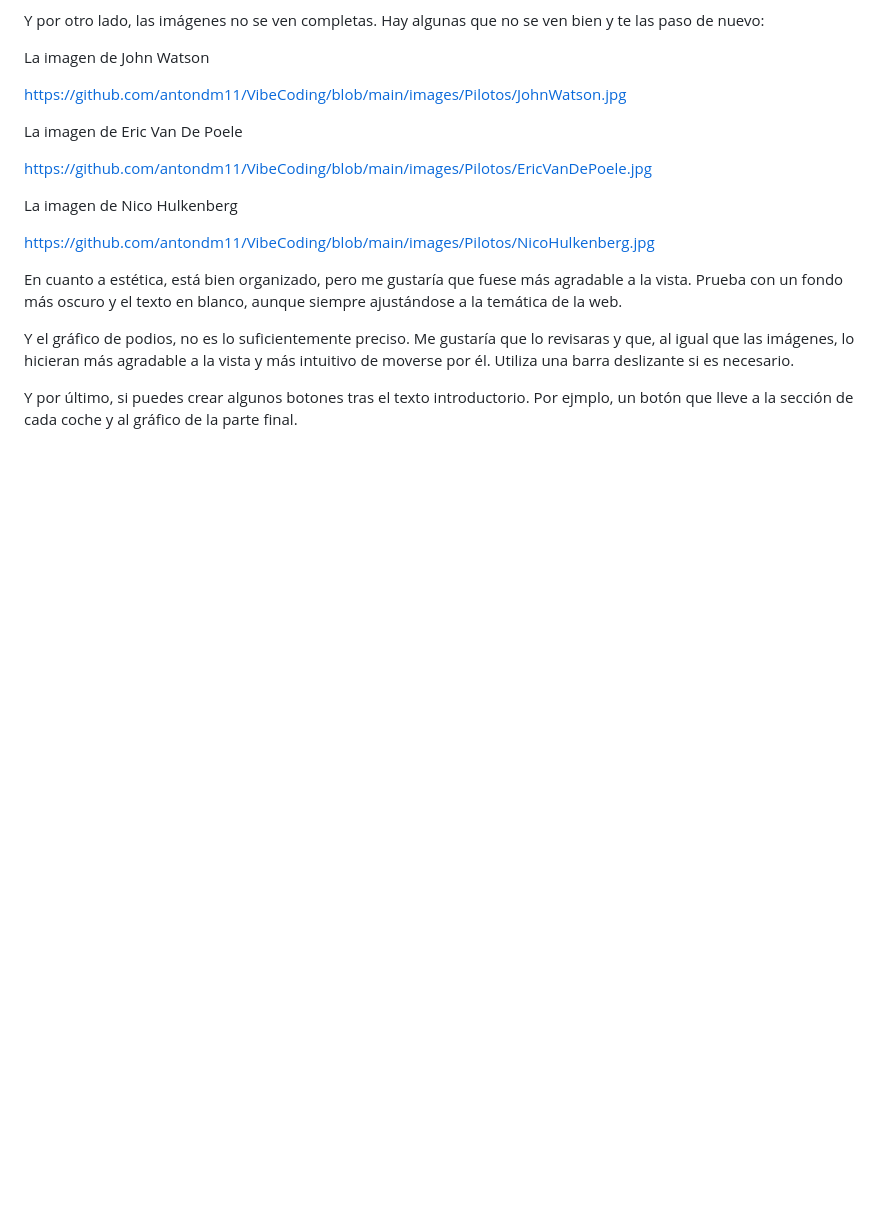
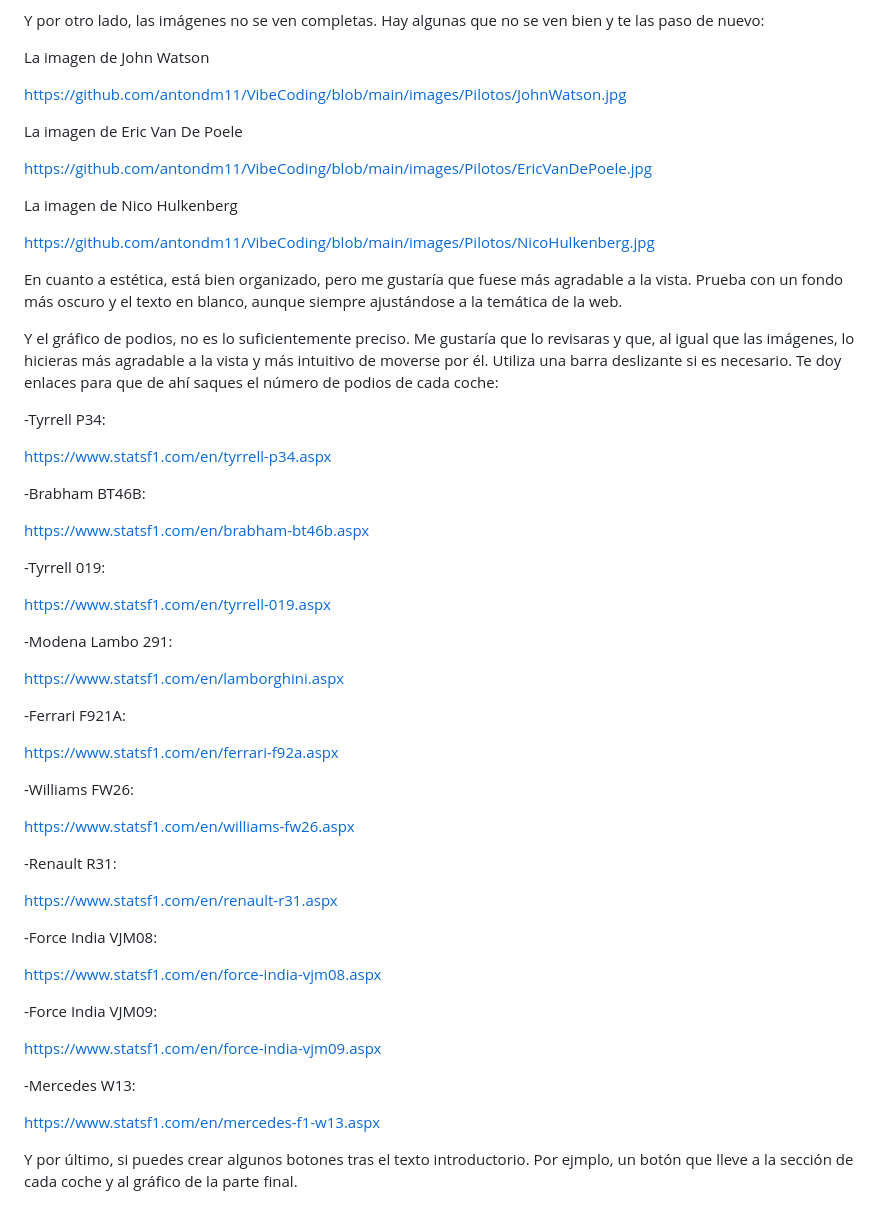
Before and after one commit to antondm11/VibeCoding, a Markdown page: README.md, the part around the change. Rendered like a GitHub page; blank space fills up the shorter version.

Commit message:
Actualizar Prompt 2

```diff
--- a/README.md
+++ b/README.md
@@ -253,6 +253,48 @@ https://github.com/antondm11/VibeCoding/blob/main/images/Pilotos/NicoHulkenberg.
 
 En cuanto a estética, está bien organizado, pero me gustaría que fuese más agradable a la vista. Prueba con un fondo más oscuro y el texto en blanco, aunque siempre ajustándose a la temática de la web.
 
-Y el gráfico de podios, no es lo suficientemente preciso. Me gustaría que lo revisaras y que, al igual que las imágenes, lo hicieran más agradable a la vista y más intuitivo de moverse por él. Utiliza una barra deslizante si es necesario.
+Y el gráfico de podios, no es lo suficientemente preciso. Me gustaría que lo revisaras y que, al igual que las imágenes, lo hicieras más agradable a la vista y más intuitivo de moverse por él. Utiliza una barra deslizante si es necesario. Te doy enlaces para que de ahí saques el número de podios de cada coche:
+
+-Tyrrell P34:
+
+https://www.statsf1.com/en/tyrrell-p34.aspx
+
+-Brabham BT46B:
+
+https://www.statsf1.com/en/brabham-bt46b.aspx
+
+-Tyrrell 019:
+
+https://www.statsf1.com/en/tyrrell-019.aspx
+
+-Modena Lambo 291:
+
+https://www.statsf1.com/en/lamborghini.aspx
+
+-Ferrari F921A:
+
+https://www.statsf1.com/en/ferrari-f92a.aspx
+
+-Williams FW26:
+
+https://www.statsf1.com/en/williams-fw26.aspx
+
+-Renault R31:
+
+https://www.statsf1.com/en/renault-r31.aspx
+
+-Force India VJM08:
+
+https://www.statsf1.com/en/force-india-vjm08.aspx
+
+-Force India VJM09:
+
+https://www.statsf1.com/en/force-india-vjm09.aspx
+
+-Mercedes W13:
+
+https://www.statsf1.com/en/mercedes-f1-w13.aspx
+
+
 
 Y por último, si puedes crear algunos botones tras el texto introductorio. Por ejmplo, un botón que lleve a la sección de cada coche y al gráfico de la parte final.
```
